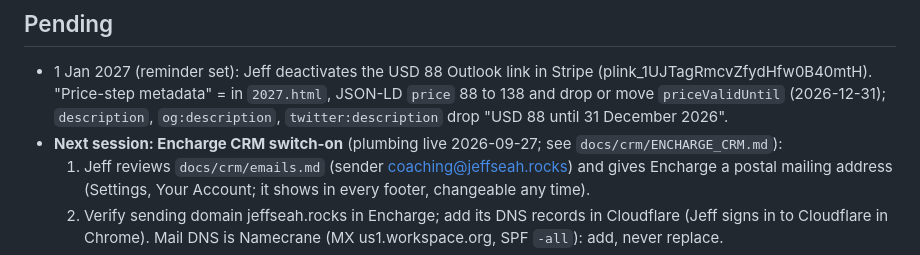
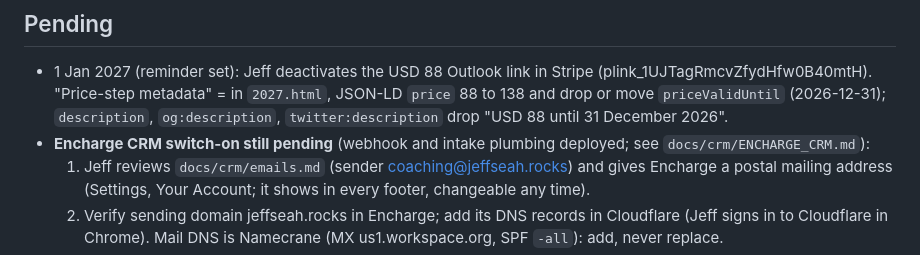
Before and after one commit to jefferyseah-max/jeff-seah-website, a Markdown page: CLAUDE.md, the part around the change. Rendered like a GitHub page.

```diff
--- a/CLAUDE.md
+++ b/CLAUDE.md
@@ -66,7 +66,7 @@ integration points): `docs/SITE_ARCHITECTURE.md`. Read it before CRM or design w
 - 1 Jan 2027 (reminder set): Jeff deactivates the USD 88 Outlook link in Stripe (plink_1UJTagRmcvZfydHfw0B40mtH).
   "Price-step metadata" = in `2027.html`, JSON-LD `price` 88 to 138 and drop or move `priceValidUntil`
   (2026-12-31); `description`, `og:description`, `twitter:description` drop "USD 88 until 31 December 2026".
-- **Next session: Encharge CRM switch-on** (plumbing live 2026-09-27; see `docs/crm/ENCHARGE_CRM.md`):
+- **Encharge CRM switch-on still pending** (webhook and intake plumbing deployed; see `docs/crm/ENCHARGE_CRM.md`):
   1. Jeff reviews `docs/crm/emails.md` (sender coaching@jeffseah.rocks) and gives Encharge a postal
      mailing address (Settings, Your Account; it shows in every footer, changeable any time).
   2. Verify sending domain jeffseah.rocks in Encharge; add its DNS records in Cloudflare (Jeff signs in to
```
Also changed, not shown: docs/crm/ENCHARGE_CRM.md (+7 -3 lines).
